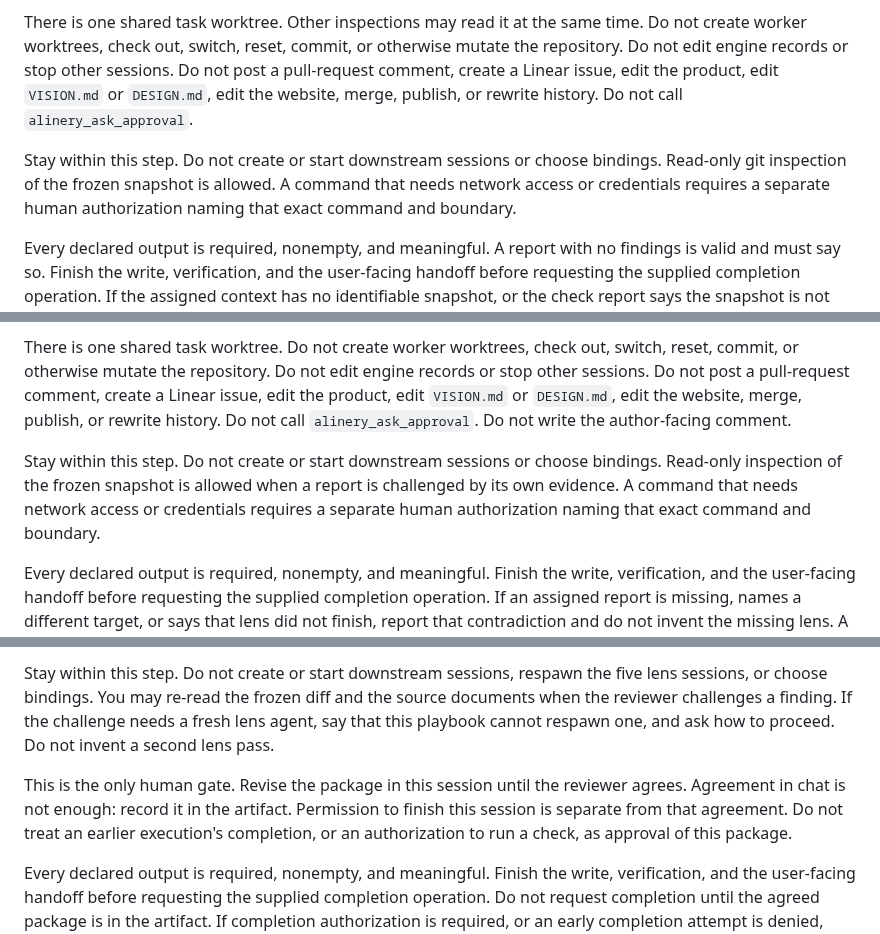
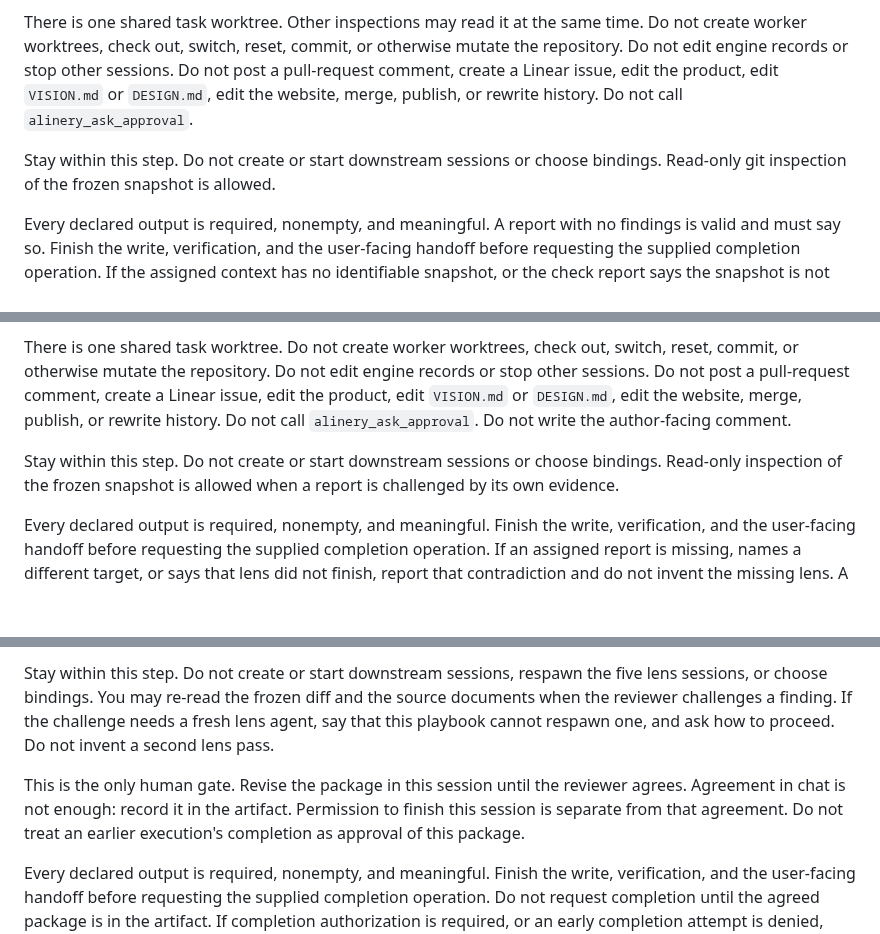
Before and after one commit to DeleganceAI/alinery, a Markdown page: alinery/playbooks/alinery-review.md, 3 parts joined by grey strips. GitHub-like rendering; blank space fills up the shorter version.

```diff
--- a/alinery/playbooks/alinery-review.md
+++ b/alinery/playbooks/alinery-review.md
@@ -431,7 +431,7 @@ Logical artifact names below describe roles, not physical filenames. Read and wr
 
 There is one shared task worktree. Other inspections may read it at the same time. Do not create worker worktrees, check out, switch, reset, commit, or otherwise mutate the repository. Do not edit engine records or stop other sessions. Do not post a pull-request comment, create a Linear issue, edit the product, edit `VISION.md` or `DESIGN.md`, edit the website, merge, publish, or rewrite history. Do not call `alinery_ask_approval`.
 
-Stay within this step. Do not create or start downstream sessions or choose bindings. Read-only git inspection of the frozen snapshot is allowed. A command that needs network access or credentials requires a separate human authorization naming that exact command and boundary.
+Stay within this step. Do not create or start downstream sessions or choose bindings. Read-only git inspection of the frozen snapshot is allowed.
 
 Every declared output is required, nonempty, and meaningful. A report with no findings is valid and must say so. Finish the write, verification, and the user-facing handoff before requesting the supplied completion operation. If the assigned context has no identifiable snapshot, or the check report says the snapshot is not intact, report that blocker and do not request completion. Do not invent a finding to look useful. A denied or invalid completion is not success. After accepted completion do no further work.
 
@@ -469,7 +469,7 @@ Logical artifact names below describe roles, not physical filenames. Read and wr
 
 There is one shared task worktree. Do not create worker worktrees, check out, switch, reset, commit, or otherwise mutate the repository. Do not edit engine records or stop other sessions. Do not post a pull-request comment, create a Linear issue, edit the product, edit `VISION.md` or `DESIGN.md`, edit the website, merge, publish, or rewrite history. Do not call `alinery_ask_approval`. Do not write the author-facing comment.
 
-Stay within this step. Do not create or start downstream sessions or choose bindings. Read-only inspection of the frozen snapshot is allowed when a report is challenged by its own evidence. A command that needs network access or credentials requires a separate human authorization naming that exact command and boundary.
+Stay within this step. Do not create or start downstream sessions or choose bindings. Read-only inspection of the frozen snapshot is allowed when a report is challenged by its own evidence.
 
 Every declared output is required, nonempty, and meaningful. Finish the write, verification, and the user-facing handoff before requesting the supplied completion operation. If an assigned report is missing, names a different target, or says that lens did not finish, report that contradiction and do not invent the missing lens. A denied or invalid completion is not success. After accepted completion do no further work.
 
@@ -526,7 +526,7 @@ There is one shared task worktree. Do not create worker worktrees, check out, sw
 
 Stay within this step. Do not create or start downstream sessions, respawn the five lens sessions, or choose bindings. You may re-read the frozen diff and the source documents when the reviewer challenges a finding. If the challenge needs a fresh lens agent, say that this playbook cannot respawn one, and ask how to proceed. Do not invent a second lens pass.
 
-This is the only human gate. Revise the package in this session until the reviewer agrees. Agreement in chat is not enough: record it in the artifact. Permission to finish this session is separate from that agreement. Do not treat an earlier execution's completion, or an authorization to run a check, as approval of this package.
+This is the only human gate. Revise the package in this session until the reviewer agrees. Agreement in chat is not enough: record it in the artifact. Permission to finish this session is separate from that agreement. Do not treat an earlier execution's completion as approval of this package.
 
 Every declared output is required, nonempty, and meaningful. Finish the write, verification, and the user-facing handoff before requesting the supplied completion operation. Do not request completion until the agreed package is in the artifact. If completion authorization is required, or an early completion attempt is denied, leave the session open and keep editing. That result is not failure and is not success. After accepted completion do no further work.
 
```
Also changed, not shown: other parts of alinery/playbooks/alinery-review.md (+6 -6 lines).
